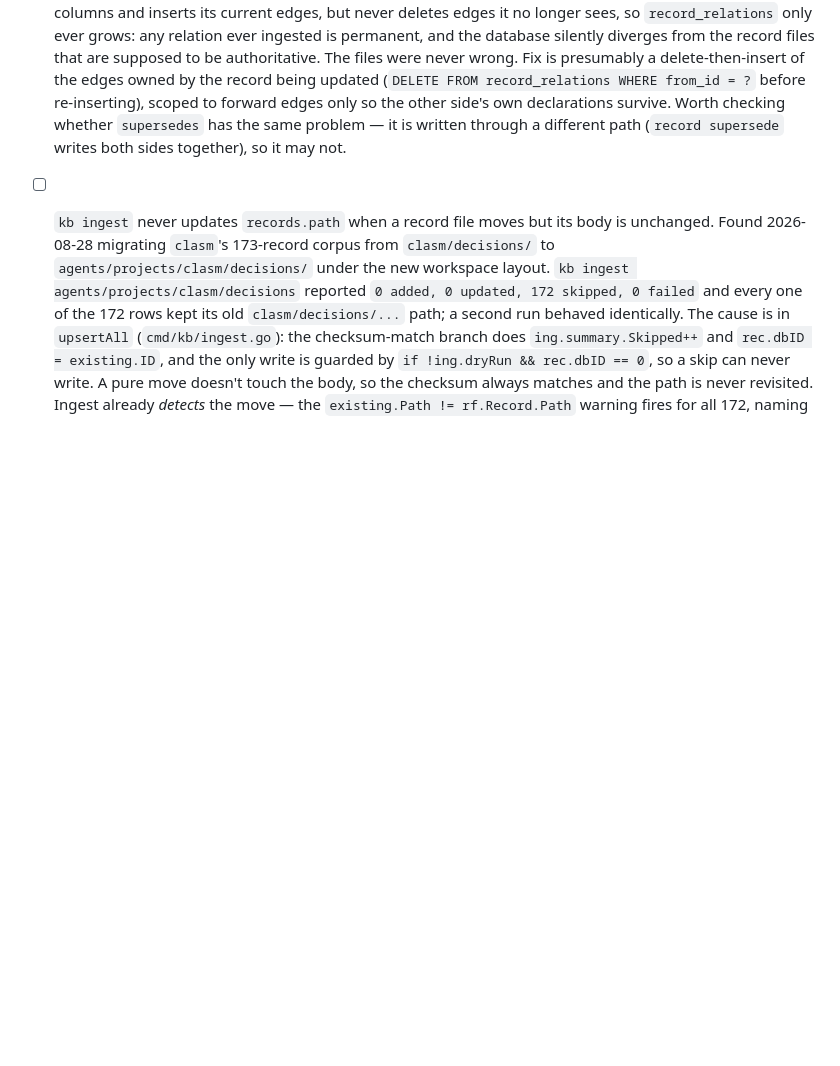
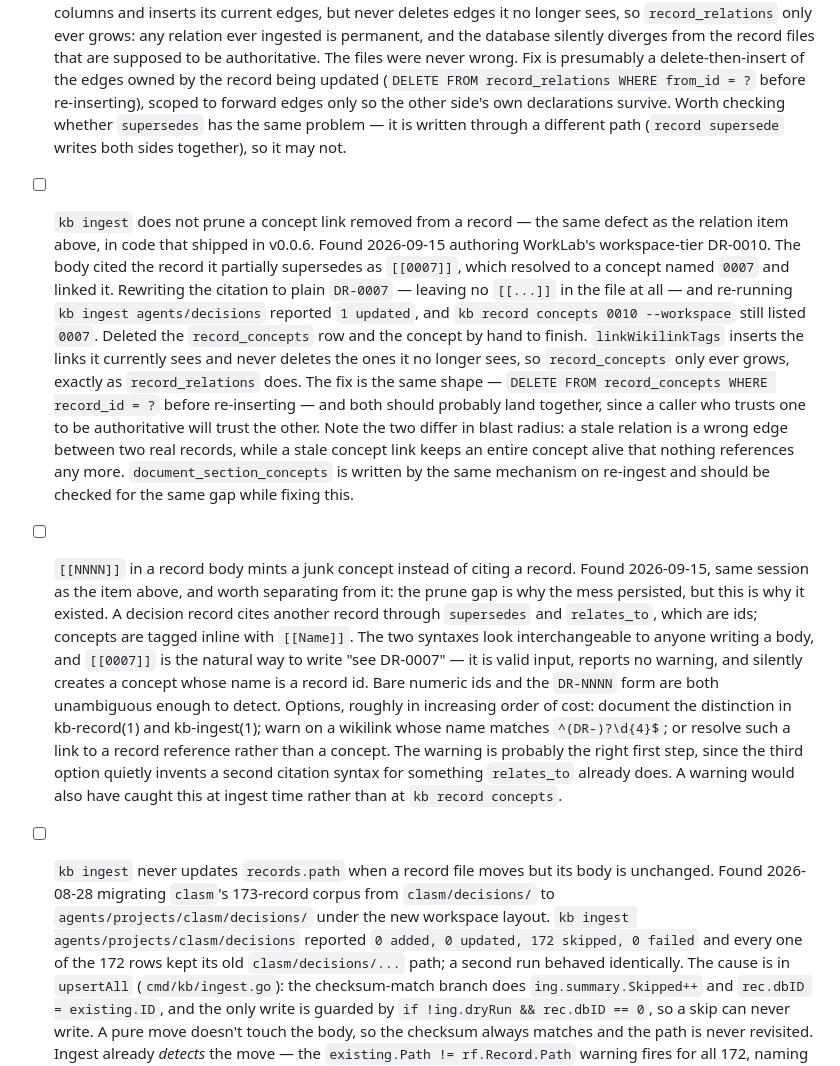
Before and after one commit to rsdoiel/knowledge, a Markdown page: TODO.md, the part around the change. Drawn GitHub-style; blank space fills up the shorter version.

Commit message:
TODO: two ingest gaps found authoring WorkLab DR-0010
Both noticed 2026-09-15 while writing a workspace-tier record that cites the
record it partially supersedes.

- `kb ingest` does not prune a concept link removed from a record. Same
  defect as the existing relation-prune item, in code that shipped in
  v0.0.6: linkWikilinkTags inserts what it sees and never deletes what it no
  longer sees, so record_concepts only ever grows. A stale concept link is
  worse than a stale relation — it keeps an entire concept alive that
  nothing references. document_section_concepts should be checked for the
  same gap.

- `[[NNNN]]` in a record body mints a junk concept instead of citing a
  record. `[[0007]]` is the natural way to write "see DR-0007", is valid
  input, warns about nothing, and creates a concept named after a record id.
  Filed separately from the prune gap: that one is why the mess persisted,
  this is why it existed.

Co-Authored-By: Claude Opus 5 <noreply@anthropic.com>

```diff
--- a/TODO.md
+++ b/TODO.md
@@ -98,6 +98,43 @@
   problem — it is written through a different path (`record supersede` writes
   both sides together), so it may not.
 
+- [ ] `kb ingest` does not prune a concept link removed from a record — the
+  same defect as the relation item above, in code that shipped in v0.0.6.
+  Found 2026-09-15 authoring WorkLab's workspace-tier DR-0010. The body cited
+  the record it partially supersedes as `[[0007]]`, which resolved to a
+  concept named `0007` and linked it. Rewriting the citation to plain
+  `DR-0007` — leaving no `[[...]]` in the file at all — and re-running
+  `kb ingest agents/decisions` reported `1 updated`, and
+  `kb record concepts 0010 --workspace` still listed `0007`. Deleted the
+  `record_concepts` row and the concept by hand to finish. `linkWikilinkTags`
+  inserts the links it currently sees and never deletes the ones it no longer
+  sees, so `record_concepts` only ever grows, exactly as `record_relations`
+  does. The fix is the same shape — `DELETE FROM record_concepts WHERE
+  record_id = ?` before re-inserting — and both should probably land together,
+  since a caller who trusts one to be authoritative will trust the other.
+  Note the two differ in blast radius: a stale relation is a wrong edge
+  between two real records, while a stale concept link keeps an entire concept
+  alive that nothing references any more. `document_section_concepts` is
+  written by the same mechanism on re-ingest and should be checked for the
+  same gap while fixing this.
+
+- [ ] `[[NNNN]]` in a record body mints a junk concept instead of citing a
+  record. Found 2026-09-15, same session as the item above, and worth
+  separating from it: the prune gap is why the mess persisted, but this is why
+  it existed. A decision record cites another record through `supersedes` and
+  `relates_to`, which are ids; concepts are tagged inline with `[[Name]]`.
+  The two syntaxes look interchangeable to anyone writing a body, and
+  `[[0007]]` is the natural way to write "see DR-0007" — it is valid input,
+  reports no warning, and silently creates a concept whose name is a record
+  id. Bare numeric ids and the `DR-NNNN` form are both unambiguous enough to
+  detect. Options, roughly in increasing order of cost: document the
+  distinction in kb-record(1) and kb-ingest(1); warn on a wikilink whose name
+  matches `^(DR-)?\d{4}$`; or resolve such a link to a record reference rather
+  than a concept. The warning is probably the right first step, since the
+  third option quietly invents a second citation syntax for something
+  `relates_to` already does. A warning would also have caught this at ingest
+  time rather than at `kb record concepts`.
+
 - [ ] `kb ingest` never updates `records.path` when a record file moves but
   its body is unchanged. Found 2026-08-28 migrating `clasm`'s 173-record
   corpus from `clasm/decisions/` to `agents/projects/clasm/decisions/` under
```
